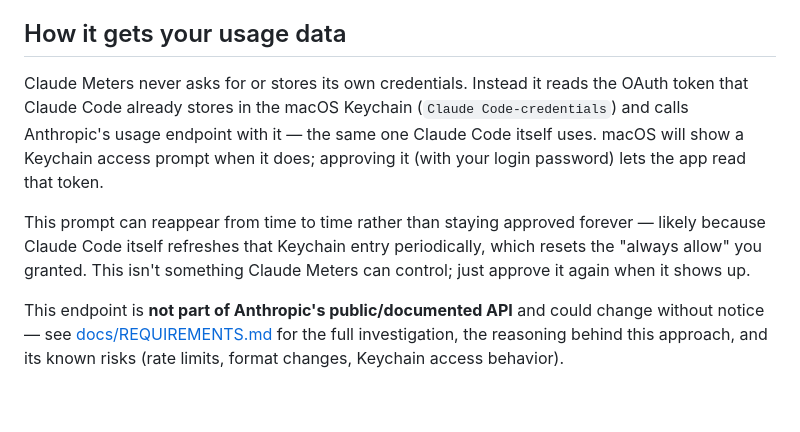
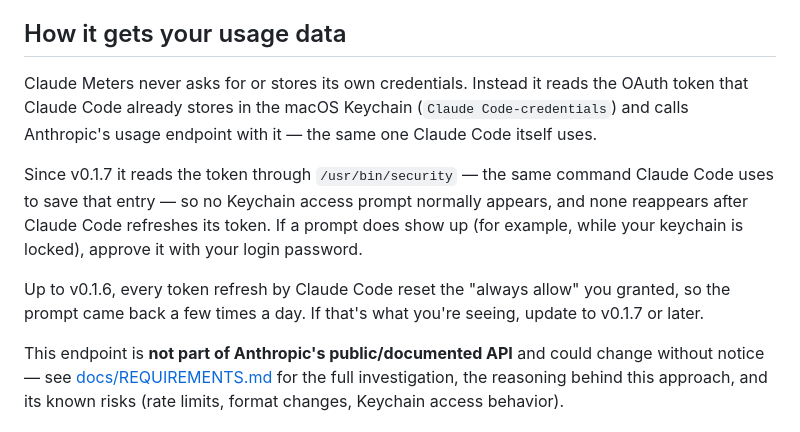
Before and after one commit to yskms/claude-meters, a Markdown page: README.md, the part around the change. Drawn GitHub-style; blank space fills up the shorter version.

Commit message:
[docs] READMEのKeychain許可ダイアログの説明をv0.1.7以降の挙動に合わせ、Retry-After不採用の理由を追記
Co-Authored-By: Claude Opus 5.5 <noreply@anthropic.com>

```diff
--- a/README.md
+++ b/README.md
@@ -40,9 +40,11 @@ Releases from v0.1.1 onward are signed with a Developer ID certificate and notar
 
 ## How it gets your usage data
 
-Claude Meters never asks for or stores its own credentials. Instead it reads the OAuth token that Claude Code already stores in the macOS Keychain (`Claude Code-credentials`) and calls Anthropic's usage endpoint with it — the same one Claude Code itself uses. macOS will show a Keychain access prompt when it does; approving it (with your login password) lets the app read that token.
+Claude Meters never asks for or stores its own credentials. Instead it reads the OAuth token that Claude Code already stores in the macOS Keychain (`Claude Code-credentials`) and calls Anthropic's usage endpoint with it — the same one Claude Code itself uses.
 
-This prompt can reappear from time to time rather than staying approved forever — likely because Claude Code itself refreshes that Keychain entry periodically, which resets the "always allow" you granted. This isn't something Claude Meters can control; just approve it again when it shows up.
+Since v0.1.7 it reads the token through `/usr/bin/security` — the same command Claude Code uses to save that entry — so no Keychain access prompt normally appears, and none reappears after Claude Code refreshes its token. If a prompt does show up (for example, while your keychain is locked), approve it with your login password.
+
+Up to v0.1.6, every token refresh by Claude Code reset the "always allow" you granted, so the prompt came back a few times a day. If that's what you're seeing, update to v0.1.7 or later.
 
 This endpoint is **not part of Anthropic's public/documented API** and could change without notice — see [docs/REQUIREMENTS.md](docs/REQUIREMENTS.md) for the full investigation, the reasoning behind this approach, and its known risks (rate limits, format changes, Keychain access behavior).
 
```
Also changed, not shown: README.ja.md (+2 -2 lines), docs/REQUIREMENTS.md (+5 -0 lines).
